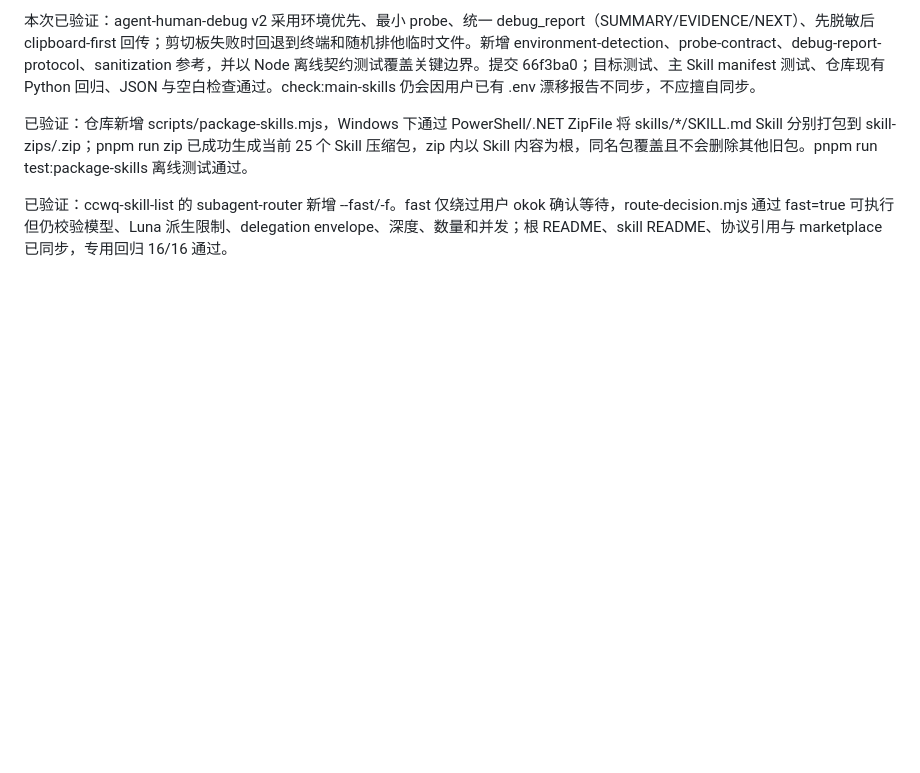
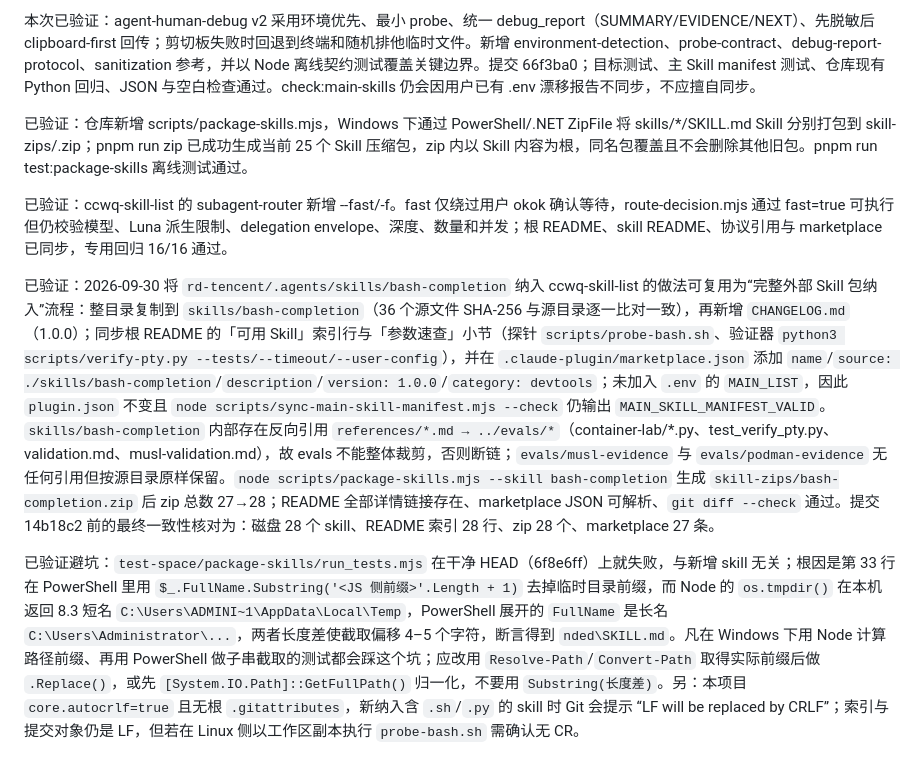
Before and after one commit to ccwq/ccwq-skill-list, a Markdown page: .project-self-memory/memory.md, the part around one of its changes. Drawn GitHub-style; blank space fills up the shorter version.

Commit message:
chore(memory): 🔧记录 bash-completion 纳入结论与路径截取避坑
- 0013 fact：完整外部 Skill 包纳入流程的可复用要点（哈希核对、evals 反向引用不可裁剪、README/marketplace/zip 同步、MAIN_LIST 不动）
- 0014 pitfall：Windows 下 os.tmpdir() 8.3 短名与 PowerShell FullName 长名不一致导致 Substring 偏移，package-skills 回归在干净 HEAD 上即失败

```diff
--- a/.project-self-memory/memory.md
+++ b/.project-self-memory/memory.md
@@ -34,3 +34,9 @@ Windows PowerShell 5.1 将含中文或 emoji 的 YAML 通过 here-string 管道
 
 <!-- <psm id="0012" type="fact" status="active" positive="0" negative="0" created_at="2026-09-04T08:15:16Z" last_scored_at="" /> -->
 已验证：ccwq-skill-list 的 subagent-router 新增 --fast/-f。fast 仅绕过用户 okok 确认等待，route-decision.mjs 通过 fast=true 可执行但仍校验模型、Luna 派生限制、delegation envelope、深度、数量和并发；根 README、skill README、协议引用与 marketplace 已同步，专用回归 16/16 通过。
+
+<!-- <psm id="0013" type="fact" status="active" positive="0" negative="0" created_at="2026-09-30T08:19:22Z" last_scored_at="" /> -->
+已验证：2026-09-30 将 `rd-tencent/.agents/skills/bash-completion` 纳入 ccwq-skill-list 的做法可复用为“完整外部 Skill 包纳入”流程：整目录复制到 `skills/bash-completion`（36 个源文件 SHA-256 与源目录逐一比对一致），再新增 `CHANGELOG.md`（1.0.0）；同步根 README 的「可用 Skill」索引行与「参数速查」小节（探针 `scripts/probe-bash.sh`、验证器 `python3 scripts/verify-pty.py --tests/--timeout/--user-config`），并在 `.claude-plugin/marketplace.json` 添加 `name`/`source: ./skills/bash-completion`/`description`/`version: 1.0.0`/`category: devtools`；未加入 `.env` 的 `MAIN_LIST`，因此 `plugin.json` 不变且 `node scripts/sync-main-skill-manifest.mjs --check` 仍输出 `MAIN_SKILL_MANIFEST_VALID`。`skills/bash-completion` 内部存在反向引用 `references/*.md → ../evals/*`（container-lab/*.py、test_verify_pty.py、validation.md、musl-validation.md），故 evals 不能整体裁剪，否则断链；`evals/musl-evidence` 与 `evals/podman-evidence` 无任何引用但按源目录原样保留。`node scripts/package-skills.mjs --skill bash-completion` 生成 `skill-zips/bash-completion.zip` 后 zip 总数 27→28；README 全部详情链接存在、marketplace JSON 可解析、`git diff --check` 通过。提交 14b18c2 前的最终一致性核对为：磁盘 28 个 skill、README 索引 28 行、zip 28 个、marketplace 27 条。
+
+<!-- <psm id="0014" type="pitfall" status="active" positive="0" negative="0" created_at="2026-09-30T08:19:22Z" last_scored_at="" /> -->
+已验证避坑：`test-space/package-skills/run_tests.mjs` 在干净 HEAD（6f8e6ff）上就失败，与新增 skill 无关；根因是第 33 行在 PowerShell 里用 `$_.FullName.Substring('<JS 侧前缀>'.Length + 1)` 去掉临时目录前缀，而 Node 的 `os.tmpdir()` 在本机返回 8.3 短名 `C:\Users\ADMINI~1\AppData\Local\Temp`，PowerShell 展开的 `FullName` 是长名 `C:\Users\Administrator\...`，两者长度差使截取偏移 4–5 个字符，断言得到 `nded\SKILL.md`。凡在 Windows 下用 Node 计算路径前缀、再用 PowerShell 做子串截取的测试都会踩这个坑；应改用 `Resolve-Path`/`Convert-Path` 取得实际前缀后做 `.Replace()`，或先 `[System.IO.Path]::GetFullPath()` 归一化，不要用 `Substring(长度差)`。另：本项目 `core.autocrlf=true` 且无根 `.gitattributes`，新纳入含 `.sh`/`.py` 的 skill 时 Git 会提示 “LF will be replaced by CRLF”；索引与提交对象仍是 LF，但若在 Linux 侧以工作区副本执行 `probe-bash.sh` 需确认无 CR。
```
Also changed, not shown: other parts of .project-self-memory/memory.md (+1 -1 lines).
